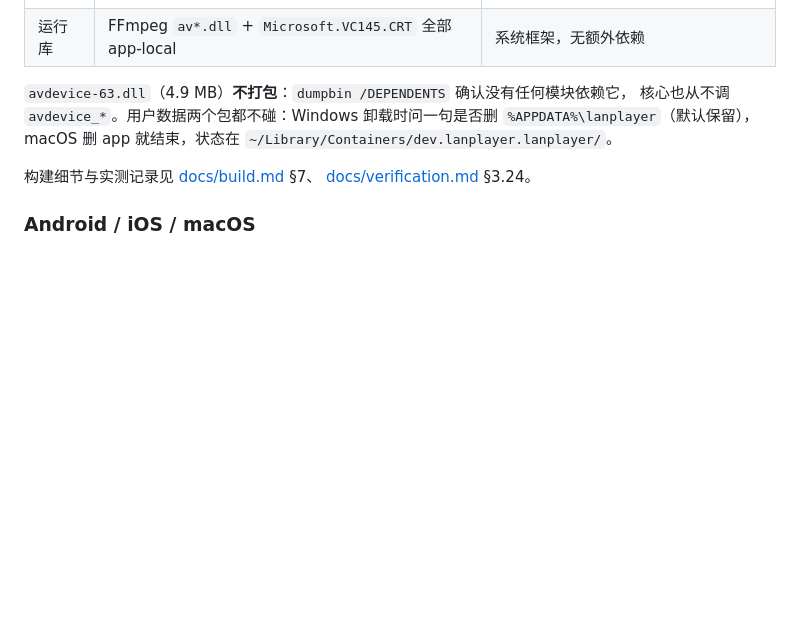
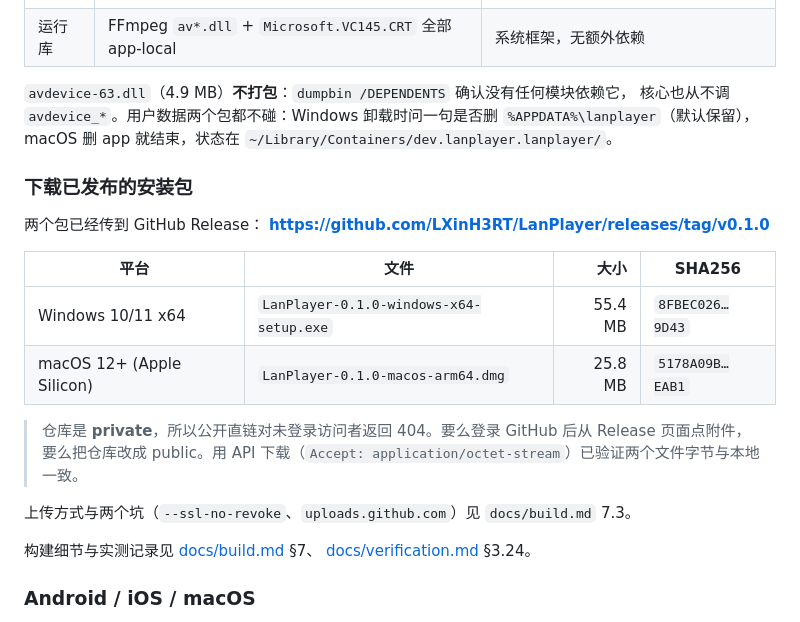
Before and after one commit to LXinH3RT/LanPlayer, a Markdown page: README.md, the part around the change. GitHub-like rendering; blank space fills up the shorter version.

```diff
--- a/README.md
+++ b/README.md
@@ -406,6 +406,22 @@ VERSION=0.1.0 ./scripts/build_macos_dmg.sh
 `%APPDATA%\lanplayer`（默认保留），macOS 删 app 就结束，状态在
 `~/Library/Containers/dev.lanplayer.lanplayer/`。
 
+### 下载已发布的安装包
+
+两个包已经传到 GitHub Release：
+**<https://github.com/LXinH3RT/LanPlayer/releases/tag/v0.1.0>**
+
+| 平台 | 文件 | 大小 | SHA256 |
+|-|-|-:|-|
+| Windows 10/11 x64 | `LanPlayer-0.1.0-windows-x64-setup.exe` | 55.4 MB | `8FBEC026…9D43` |
+| macOS 12+ (Apple Silicon) | `LanPlayer-0.1.0-macos-arm64.dmg` | 25.8 MB | `5178A09B…EAB1` |
+
+> 仓库是 **private**，所以公开直链对未登录访问者返回 404。要么登录 GitHub 后从
+> Release 页面点附件，要么把仓库改成 public。用 API 下载（`Accept:
+> application/octet-stream`）已验证两个文件字节与本地一致。
+
+上传方式与两个坑（`--ssl-no-revoke`、`uploads.github.com`）见 `docs/build.md` 7.3。
+
 构建细节与实测记录见 [docs/build.md](docs/build.md) §7、
 [docs/verification.md](docs/verification.md) §3.24。
 
```
Also changed, not shown: docs/build.md (+37 -0 lines).
